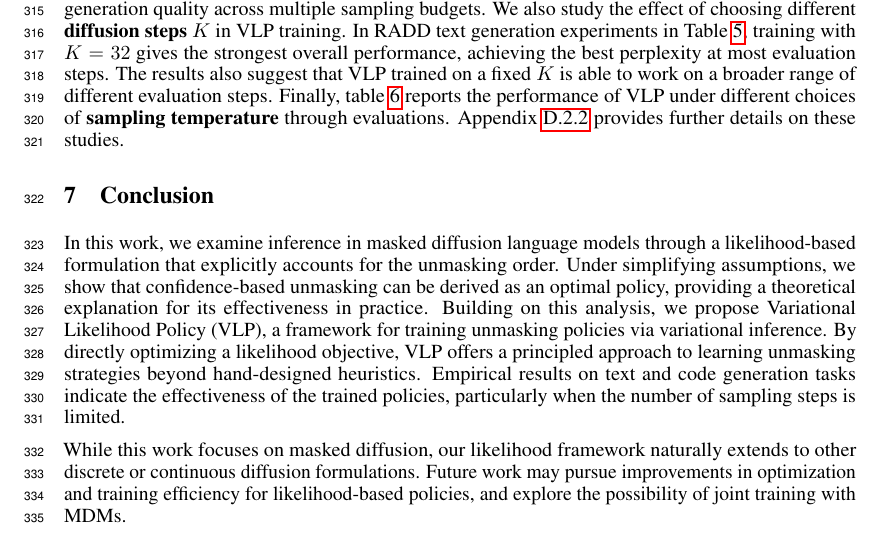
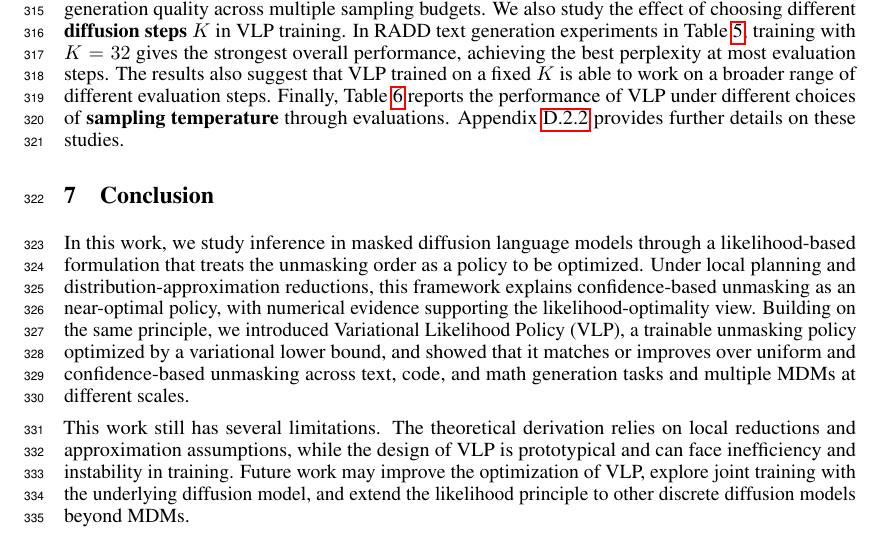
Before and after one commit to sjchen0/vlp-latex-overleaf, a LaTeX paper (main.tex, which reads text/experiments.tex): part of page 9 of 30, cut so that both start at the same text. Compiled offline with pdfLaTeX.

Commit message:
conclusion

```diff
--- a/main.tex
+++ b/main.tex
@@ -193,9 +193,9 @@ Masked diffusion language models enable a more flexible generation order than th
 \input{text/experiments}
 
 \section{Conclusion}
-In this work, we examine inference in masked diffusion language models through a likelihood-based formulation that explicitly accounts for the unmasking order. Under simplifying assumptions, we show that confidence-based unmasking can be derived as an optimal policy, providing a theoretical explanation for its effectiveness in practice. Building on this analysis, we propose Variational Likelihood Policy (\alg{}), a framework for training unmasking policies via variational inference. By directly optimizing a likelihood objective, \alg{} offers a principled approach to learning unmasking strategies beyond hand-designed heuristics. Empirical results on text and code generation tasks indicate the effectiveness of the trained policies, particularly when the number of sampling steps is limited.
+In this work, we study inference in masked diffusion language models through a likelihood-based formulation that treats the unmasking order as a policy to be optimized. Under local planning and distribution-approximation reductions, this framework explains confidence-based unmasking as an near-optimal policy, with numerical evidence supporting the likelihood-optimality view. Building on the same principle, we introduced Variational Likelihood Policy (\alg{}), a trainable unmasking policy optimized by a variational lower bound, and showed that it matches or improves over uniform and confidence-based unmasking across text, code, and math generation tasks and multiple MDMs at different scales.
 
-While this work focuses on masked diffusion, our likelihood framework naturally extends to other discrete or continuous diffusion formulations. Future work may pursue improvements in optimization and training efficiency for likelihood-based policies, and explore the possibility of joint training with MDMs.
+This work still has several limitations. The theoretical derivation relies on local reductions and approximation assumptions, while the design of VLP is prototypical and can face inefficiency and instability in training. Future work may improve the optimization of VLP, explore joint training with the underlying diffusion model, and extend the likelihood principle to other discrete diffusion models beyond MDMs.
 
 % \section*{Impact Statement}
 
--- a/text/experiments.tex
+++ b/text/experiments.tex
@@ -177,4 +177,4 @@ confidence-r
 
 \subsection{Ablation Studies}
 
-We first ablate the \textbf{KL regularization strength} $\lambda$ in RADD text generation experiments in Table~\ref{tab:text-kl}. The effect of $\lambda$ reveals that KL regularization consistently brings performance improvement to generation quality across multiple sampling budgets. We also study the effect of choosing different \textbf{diffusion steps} $K$ in VLP training. In RADD text generation experiments in Table~\ref{tab:text-step}, training with $K=32$ gives the strongest overall performance, achieving the best perplexity at most evaluation steps. The results also suggest that VLP trained on a fixed $K$ is able to work on a broader range of different evaluation steps. Finally, table~\ref{tab:temp-humaneval} reports the performance of VLP under different choices of \textbf{sampling temperature} through evaluations. Appendix~\ref{sec:vlp-additional-results} provides further details on these studies.
+We first ablate the \textbf{KL regularization strength} $\lambda$ in RADD text generation experiments in Table~\ref{tab:text-kl}. The effect of $\lambda$ reveals that KL regularization consistently brings performance improvement to generation quality across multiple sampling budgets. We also study the effect of choosing different \textbf{diffusion steps} $K$ in VLP training. In RADD text generation experiments in Table~\ref{tab:text-step}, training with $K=32$ gives the strongest overall performance, achieving the best perplexity at most evaluation steps. The results also suggest that VLP trained on a fixed $K$ is able to work on a broader range of different evaluation steps. Finally, Table~\ref{tab:temp-humaneval} reports the performance of VLP under different choices of \textbf{sampling temperature} through evaluations. Appendix~\ref{sec:vlp-additional-results} provides further details on these studies.
```
Also changed, not shown: 2 other files.
